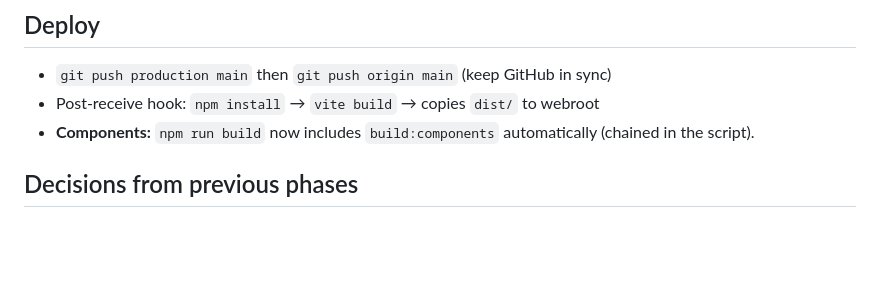
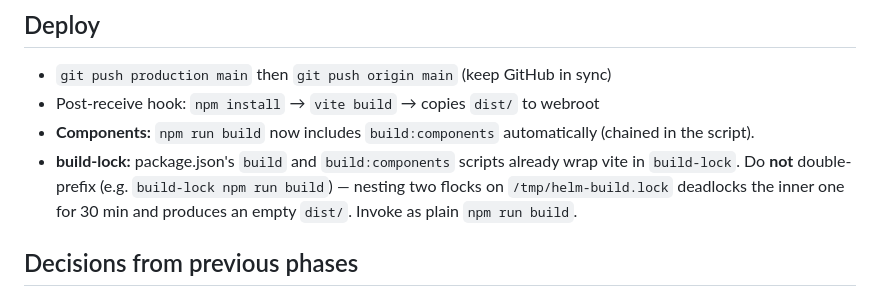
Before and after one commit to myaiexp/mase.fi, a Markdown page: CLAUDE.md, the part around the change. Drawn GitHub-style; blank space fills up the shorter version.

Commit message:
docs: warn against build-lock double-prefix in deploy

```diff
--- a/CLAUDE.md
+++ b/CLAUDE.md
@@ -52,6 +52,7 @@ Shared web components library built from `src/components/` via Vite library mode
 - `git push production main` then `git push origin main` (keep GitHub in sync)
 - Post-receive hook: `npm install` → `vite build` → copies `dist/` to webroot
 - **Components:** `npm run build` now includes `build:components` automatically (chained in the script).
+- **build-lock:** package.json's `build` and `build:components` scripts already wrap vite in `build-lock`. Do **not** double-prefix (e.g. `build-lock npm run build`) — nesting two flocks on `/tmp/helm-build.lock` deadlocks the inner one for 30 min and produces an empty `dist/`. Invoke as plain `npm run build`.
 
 ## Decisions from previous phases
 
```
